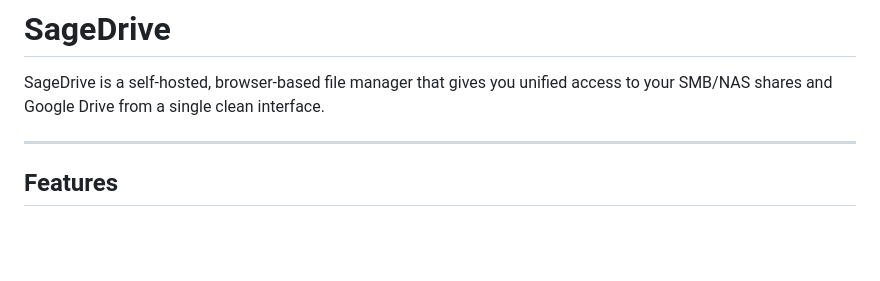
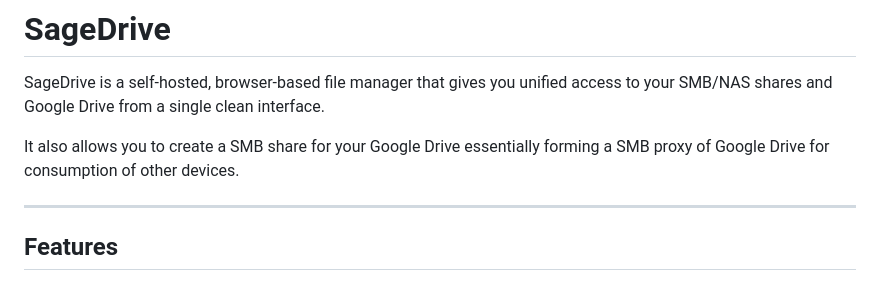
Before and after one commit to Sage222/SageDrive, a Markdown page: README.md, the part around the change. Drawn GitHub-style; blank space fills up the shorter version.

```diff
--- a/README.md
+++ b/README.md
@@ -1,6 +1,8 @@
 # SageDrive
 
 SageDrive is a self-hosted, browser-based file manager that gives you unified access to your SMB/NAS shares and Google Drive from a single clean interface.
+
+It also allows you to create a SMB share for your Google Drive essentially forming a SMB proxy of Google Drive for consumption of other devices.
 
 ---
 
```
